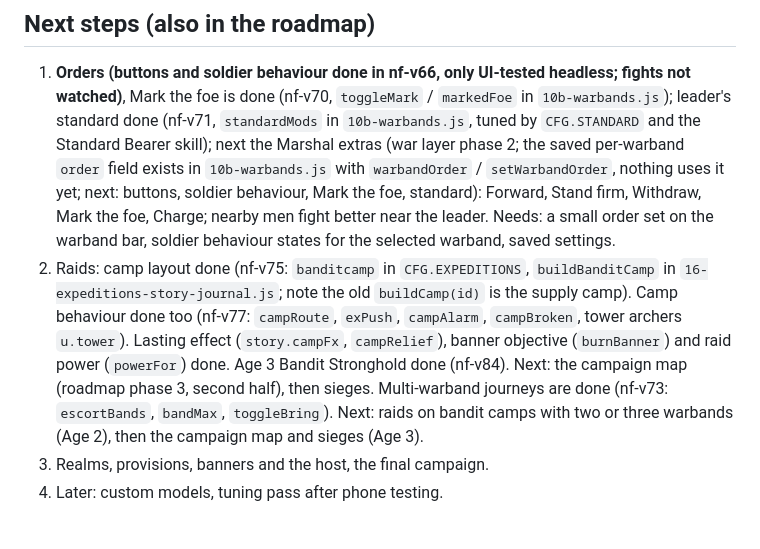
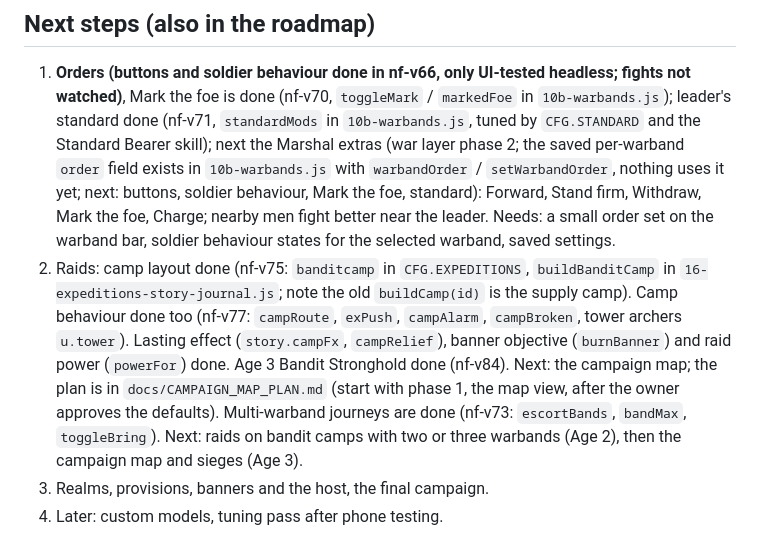
Before and after one commit to leehj825/Nightfall-Settlement, a Markdown page: docs/HANDOFF.md, the part around the change. Drawn GitHub-style.

```diff
--- a/docs/HANDOFF.md
+++ b/docs/HANDOFF.md
@@ -50,7 +50,7 @@ Headless Chromium with Playwright is available (`/opt/pw-browsers`, do not run `
 
 ## Next steps (also in the roadmap)
 1. **Orders (buttons and soldier behaviour done in nf-v66, only UI-tested headless; fights not watched)**, Mark the foe is done (nf-v70, `toggleMark` / `markedFoe` in `10b-warbands.js`); leader's standard done (nf-v71, `standardMods` in `10b-warbands.js`, tuned by `CFG.STANDARD` and the Standard Bearer skill); next the Marshal extras (war layer phase 2; the saved per-warband `order` field exists in `10b-warbands.js` with `warbandOrder` / `setWarbandOrder`, nothing uses it yet; next: buttons, soldier behaviour, Mark the foe, standard): Forward, Stand firm, Withdraw, Mark the foe, Charge; nearby men fight better near the leader. Needs: a small order set on the warband bar, soldier behaviour states for the selected warband, saved settings.
-2. Raids: camp layout done (nf-v75: `banditcamp` in `CFG.EXPEDITIONS`, `buildBanditCamp` in `16-expeditions-story-journal.js`; note the old `buildCamp(id)` is the supply camp). Camp behaviour done too (nf-v77: `campRoute`, `exPush`, `campAlarm`, `campBroken`, tower archers `u.tower`). Lasting effect (`story.campFx`, `campRelief`), banner objective (`burnBanner`) and raid power (`powerFor`) done. Age 3 Bandit Stronghold done (nf-v84). Next: the campaign map (roadmap phase 3, second half), then sieges. Multi-warband journeys are done (nf-v73: `escortBands`, `bandMax`, `toggleBring`). Next: raids on bandit camps with two or three warbands (Age 2), then the campaign map and sieges (Age 3).
+2. Raids: camp layout done (nf-v75: `banditcamp` in `CFG.EXPEDITIONS`, `buildBanditCamp` in `16-expeditions-story-journal.js`; note the old `buildCamp(id)` is the supply camp). Camp behaviour done too (nf-v77: `campRoute`, `exPush`, `campAlarm`, `campBroken`, tower archers `u.tower`). Lasting effect (`story.campFx`, `campRelief`), banner objective (`burnBanner`) and raid power (`powerFor`) done. Age 3 Bandit Stronghold done (nf-v84). Next: the campaign map; the plan is in `docs/CAMPAIGN_MAP_PLAN.md` (start with phase 1, the map view, after the owner approves the defaults). Multi-warband journeys are done (nf-v73: `escortBands`, `bandMax`, `toggleBring`). Next: raids on bandit camps with two or three warbands (Age 2), then the campaign map and sieges (Age 3).
 3. Realms, provisions, banners and the host, the final campaign.
 4. Later: custom models, tuning pass after phone testing.
 
```
Also changed, not shown: docs/CAMPAIGN_MAP_PLAN.md (added, +77 -0 lines), docs/ROADMAP.md (+2 -0 lines).
